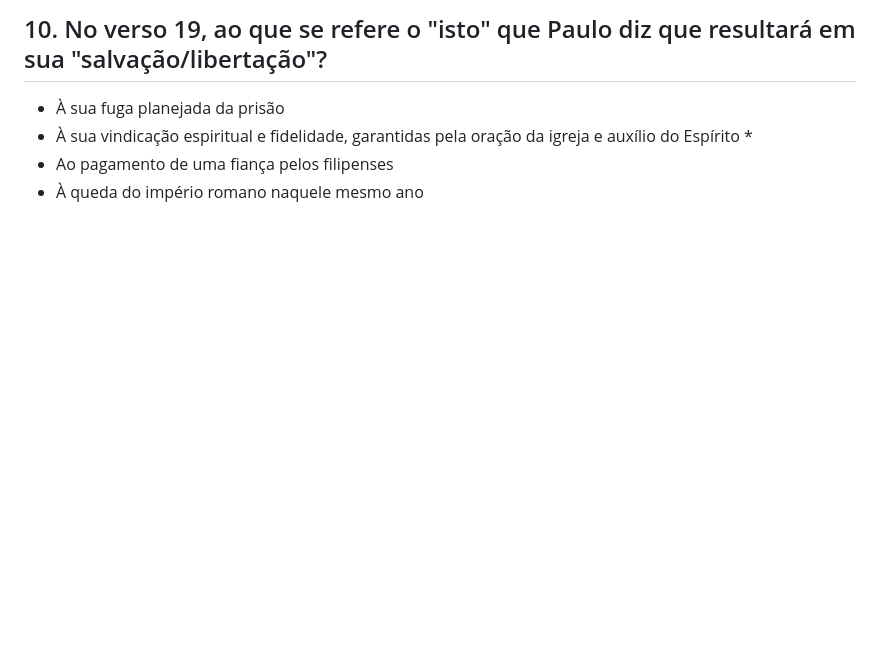
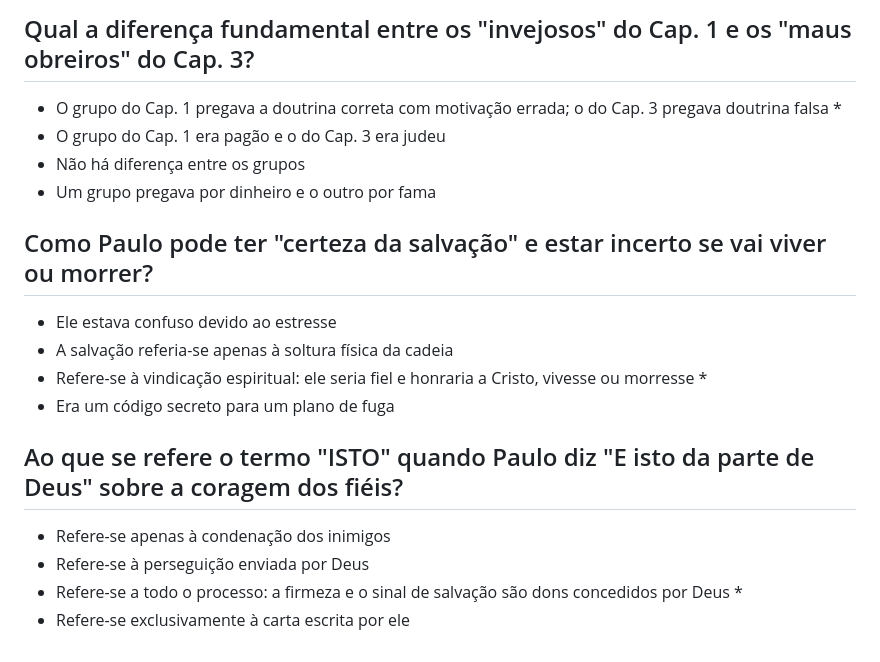
Before and after one commit to fellipy150/quiz-biblico, a Markdown page: quizes/filipenses-1.md, the part around one of its changes. Rendered like a GitHub page; blank space fills up the shorter version.

```diff
--- a/quizes/filipenses-1.md
+++ b/quizes/filipenses-1.md
@@ -56,6 +104,18 @@
 
-## 10. No verso 19, ao que se refere o "isto" que Paulo diz que resultará em sua "salvação/libertação"?
-- À sua fuga planejada da prisão
-- À sua vindicação espiritual e fidelidade, garantidas pela oração da igreja e auxílio do Espírito *
-- Ao pagamento de uma fiança pelos filipenses
-- À queda do império romano naquele mesmo ano
+## Qual a diferença fundamental entre os "invejosos" do Cap. 1 e os "maus obreiros" do Cap. 3?
+- O grupo do Cap. 1 pregava a doutrina correta com motivação errada; o do Cap. 3 pregava doutrina falsa *
+- O grupo do Cap. 1 era pagão e o do Cap. 3 era judeu
+- Não há diferença entre os grupos
+- Um grupo pregava por dinheiro e o outro por fama
+
+## Como Paulo pode ter "certeza da salvação" e estar incerto se vai viver ou morrer?
+- Ele estava confuso devido ao estresse
+- A salvação referia-se apenas à soltura física da cadeia
+- Refere-se à vindicação espiritual: ele seria fiel e honraria a Cristo, vivesse ou morresse *
+- Era um código secreto para um plano de fuga
+
+## Ao que se refere o termo "ISTO" quando Paulo diz "E isto da parte de Deus" sobre a coragem dos fiéis?
+- Refere-se apenas à condenação dos inimigos
+- Refere-se à perseguição enviada por Deus
+- Refere-se a todo o processo: a firmeza e o sinal de salvação são dons concedidos por Deus *
+- Refere-se exclusivamente à carta escrita por ele
```
Also changed, not shown: other parts of quizes/filipenses-1.md (+84 -36 lines).
